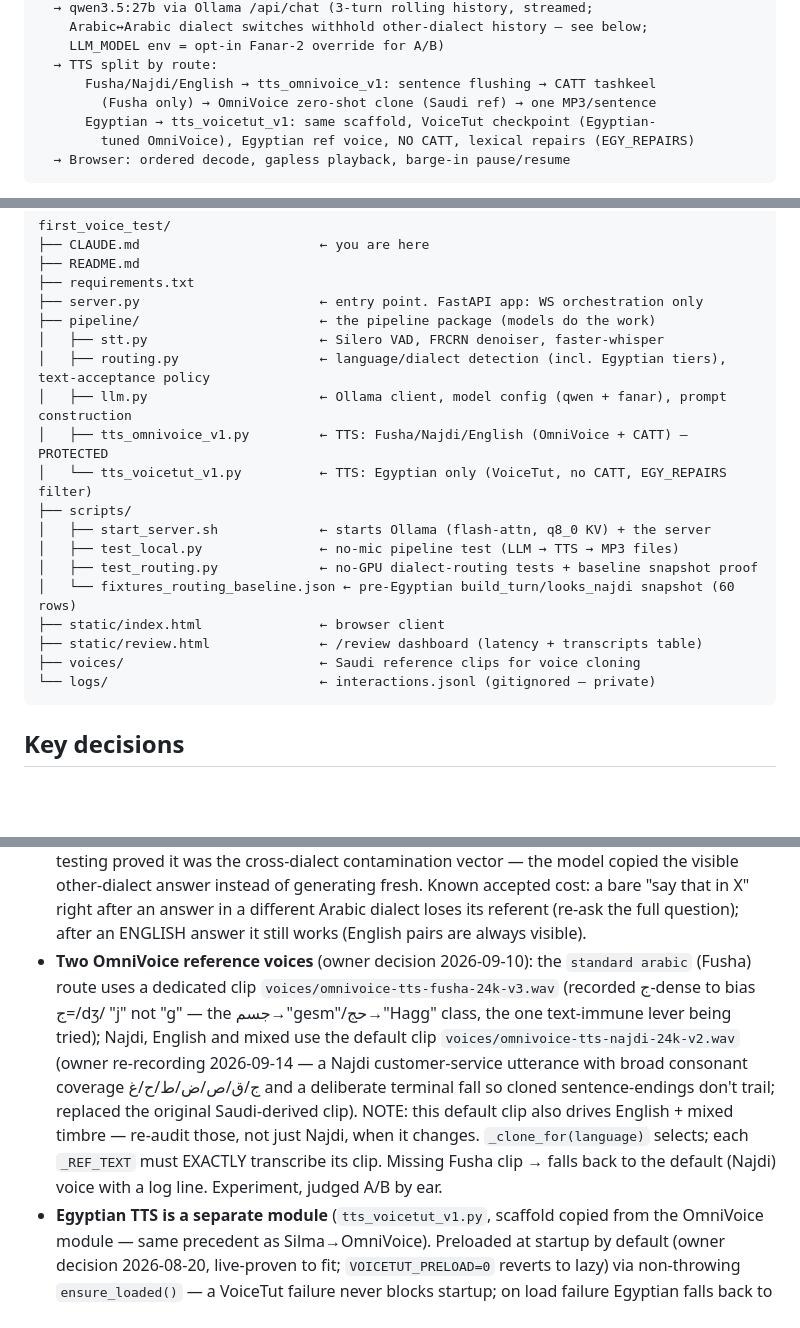
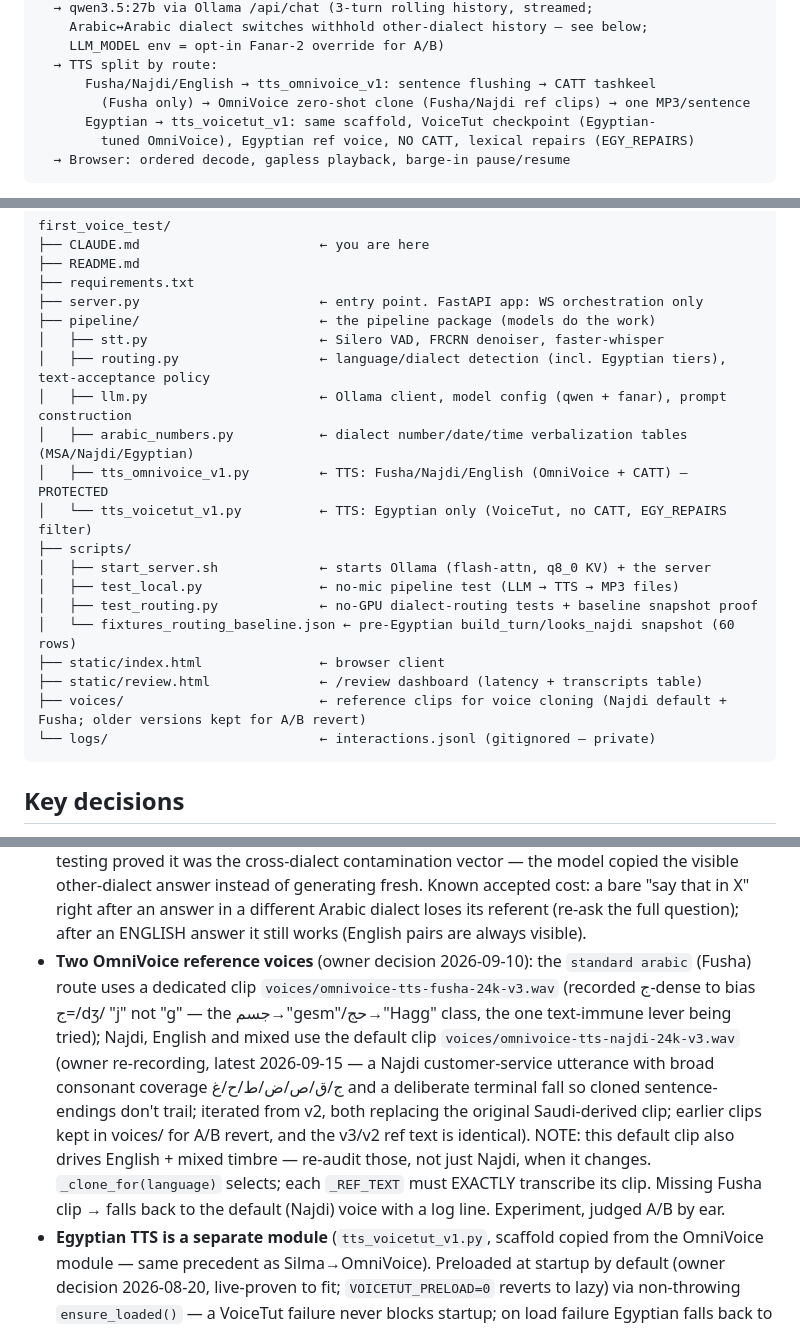
Before and after one commit to nwc-ai/first_voice_test, a Markdown page: CLAUDE.md, 3 parts joined by grey strips. Rendered like a GitHub page; blank space fills up the shorter version.

Commit message:
Update CLAUDE.md to clarify TTS routing and reference clips for Fusha/Najdi, and enhance Egyptian TTS module details

````diff
--- a/CLAUDE.md
+++ b/CLAUDE.md
@@ -22,7 +22,7 @@ Browser (AudioWorklet, 512-sample Float32 @16 kHz)
     LLM_MODEL env = opt-in Fanar-2 override for A/B)
   → TTS split by route:
       Fusha/Najdi/English → tts_omnivoice_v1: sentence flushing → CATT tashkeel
-        (Fusha only) → OmniVoice zero-shot clone (Saudi ref) → one MP3/sentence
+        (Fusha only) → OmniVoice zero-shot clone (Fusha/Najdi ref clips) → one MP3/sentence
       Egyptian → tts_voicetut_v1: same scaffold, VoiceTut checkpoint (Egyptian-
         tuned OmniVoice), Egyptian ref voice, NO CATT, lexical repairs (EGY_REPAIRS)
   → Browser: ordered decode, gapless playback, barge-in pause/resume
@@ -83,6 +83,7 @@ first_voice_test/
 │   ├── stt.py                      ← Silero VAD, FRCRN denoiser, faster-whisper
 │   ├── routing.py                  ← language/dialect detection (incl. Egyptian tiers), text-acceptance policy
 │   ├── llm.py                      ← Ollama client, model config (qwen + fanar), prompt construction
+│   ├── arabic_numbers.py           ← dialect number/date/time verbalization tables (MSA/Najdi/Egyptian)
 │   ├── tts_omnivoice_v1.py         ← TTS: Fusha/Najdi/English (OmniVoice + CATT) — PROTECTED
 │   └── tts_voicetut_v1.py          ← TTS: Egyptian only (VoiceTut, no CATT, EGY_REPAIRS filter)
 ├── scripts/
@@ -92,7 +93,7 @@ first_voice_test/
 │   └── fixtures_routing_baseline.json ← pre-Egyptian build_turn/looks_najdi snapshot (60 rows)
 ├── static/index.html               ← browser client
 ├── static/review.html              ← /review dashboard (latency + transcripts table)
-├── voices/                         ← Saudi reference clips for voice cloning
+├── voices/                         ← reference clips for voice cloning (Najdi default + Fusha; older versions kept for A/B revert)
 └── logs/                           ← interactions.jsonl (gitignored — private)
 ```
 
@@ -113,7 +114,7 @@ first_voice_test/
 - **Egyptian routing is tiered** (`route_arabic`): Najdi-exclusive markers win, then Egyptian-exclusive (مش/ده/دي/عايز/دلوقتي/النهارده/كده/فين/بتاع/curated م…ش forms), then shared markers (اللي/عشان/لسه/يلا — pan-dialectal, NEVER decisive) keep the pre-Egyptian Najdi behavior, else Fusha. `_NAJDI_MARKERS`/`looks_najdi` are byte-identical to pre-Egyptian (they also back the CATT gate). ليه is glossary-only, not a marker; دول and جداً are markers/forbidden NOWHERE (user constraints).
 - **EGYPTIAN_CARD is per-turn, Egyptian turns only** — the shared SYSTEM_PROMPT is untouched. The card names only Egyptian's own correct forms (pink-elephant lesson: naming forbidden other-dialect tokens measurably increases leaks — see NAJDI_NO_OTHER_DIALECTS_RULE).
 - **Arabic dialect-history isolation** (`_visible_history` in server.py, ALL Arabic pairs incl. Fusha↔Najdi — owner's decision 2026-08-18): each history pair is tagged with its reply route; an Arabic turn's prompt sees only same-dialect + English/mixed pairs. Withheld, never deleted; English↔Arabic behavior unchanged. **NO exceptions (owner decision 2026-08-21)**: the original explicit-request bypass ("قلها بالمصري" saw full history) was removed after live Fanar testing proved it was the cross-dialect contamination vector — the model copied the visible other-dialect answer instead of generating fresh. Known accepted cost: a bare "say that in X" right after an answer in a different Arabic dialect loses its referent (re-ask the full question); after an ENGLISH answer it still works (English pairs are always visible).
-- **Two OmniVoice reference voices** (owner decision 2026-09-10): the `standard arabic` (Fusha) route uses a dedicated clip `voices/omnivoice-tts-fusha-24k-v3.wav` (recorded ج-dense to bias ج=/dʒ/ "j" not "g" — the جسم→"gesm"/حج→"Hagg" class, the one text-immune lever being tried); Najdi, English and mixed use the default clip `voices/omnivoice-tts-najdi-24k-v2.wav` (owner re-recording 2026-09-14 — a Najdi customer-service utterance with broad consonant coverage ج/ق/ص/ض/ط/ح/غ and a deliberate terminal fall so cloned sentence-endings don't trail; replaced the original Saudi-derived clip). NOTE: this default clip also drives English + mixed timbre — re-audit those, not just Najdi, when it changes. `_clone_for(language)` selects; each `_REF_TEXT` must EXACTLY transcribe its clip. Missing Fusha clip → falls back to the default (Najdi) voice with a log line. Experiment, judged A/B by ear.
+- **Two OmniVoice reference voices** (owner decision 2026-09-10): the `standard arabic` (Fusha) route uses a dedicated clip `voices/omnivoice-tts-fusha-24k-v3.wav` (recorded ج-dense to bias ج=/dʒ/ "j" not "g" — the جسم→"gesm"/حج→"Hagg" class, the one text-immune lever being tried); Najdi, English and mixed use the default clip `voices/omnivoice-tts-najdi-24k-v3.wav` (owner re-recording, latest 2026-09-15 — a Najdi customer-service utterance with broad consonant coverage ج/ق/ص/ض/ط/ح/غ and a deliberate terminal fall so cloned sentence-endings don't trail; iterated from v2, both replacing the original Saudi-derived clip; earlier clips kept in voices/ for A/B revert, and the v3/v2 ref text is identical). NOTE: this default clip also drives English + mixed timbre — re-audit those, not just Najdi, when it changes. `_clone_for(language)` selects; each `_REF_TEXT` must EXACTLY transcribe its clip. Missing Fusha clip → falls back to the default (Najdi) voice with a log line. Experiment, judged A/B by ear.
 - **Egyptian TTS is a separate module** (`tts_voicetut_v1.py`, scaffold copied from the OmniVoice module — same precedent as Silma→OmniVoice). Preloaded at startup by default (owner decision 2026-08-20, live-proven to fit; `VOICETUT_PRELOAD=0` reverts to lazy) via non-throwing `ensure_loaded()` — a VoiceTut failure never blocks startup; on load failure Egyptian falls back to OmniVoice. Never modify `tts_omnivoice_v1.py` for Egyptian needs.
 - **Fanar-2 A/B**: `LLM_MODEL` env override; `MODEL_CONFIGS["fanar"]` (think:False + `strip_think_tokens` safety net, fanar-only). Local model: `hf.co/mradermacher/Fanar-2-27B-Instruct-i1-GGUF:i1-Q4_K_M`.
 - **Fanar-only output guards** (QA 2026-08-21, owner directive: fix Fanar without touching qwen): everything is gated on "fanar" in the model name — `FANAR_ARABIC_NOTE` (per-turn, Arabic routes: answer directly, translate cross-dialect restatements fully, keep brands in Latin script), `FANAR_ARABIC_REPAIRS` (الملكة→المملكة dropped-letter fix, any route) and `FANAR_NAJDI_REPAIRS` (Egyptian tokens leaking into Najdi replies: دلوقتي/ده/دي/كده/عايز/observed بـ-verbs → Najdi forms) applied to the token stream BEFORE display/TTS/history. Homographs deliberately NOT repaired (قوي، بقى، دول، جداً — would corrupt valid text); no generic بـ-prefix regex (بيتنا/بيانات collisions). Named-banned-word prompts remain forbidden (measured pink-elephant backfire). `scripts/test_routing.py` refuses to run with `LLM_MODEL` set (it validates the qwen default path).
````
